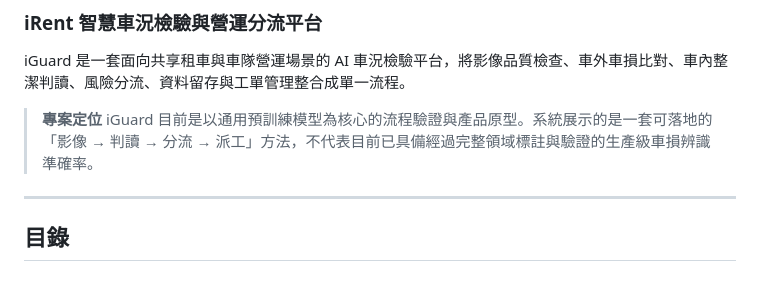
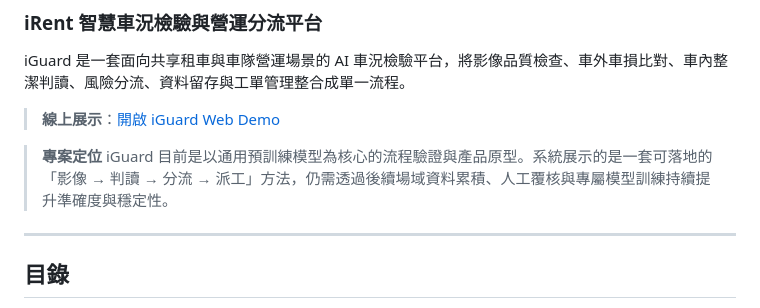
Before and after one commit to happy123903/iGuard-Platform, a Markdown page: README.md, the part around the change. Drawn GitHub-style; blank space fills up the shorter version.

Commit message:
fix: 更新 README，新增線上展示連結並修正專案定位描述

```diff
--- a/README.md
+++ b/README.md
@@ -4,8 +4,10 @@
 
 iGuard 是一套面向共享租車與車隊營運場景的 AI 車況檢驗平台，將影像品質檢查、車外車損比對、車內整潔判讀、風險分流、資料留存與工單管理整合成單一流程。
 
+> **線上展示**：[開啟 iGuard Web Demo](https://happy123903.github.io/iGuard-Platform/)
+
 > **專案定位**
-> iGuard 目前是以通用預訓練模型為核心的流程驗證與產品原型。系統展示的是一套可落地的「影像 → 判讀 → 分流 → 派工」方法，不代表目前已具備經過完整領域標註與驗證的生產級車損辨識準確率。
+> iGuard 目前是以通用預訓練模型為核心的流程驗證與產品原型。系統展示的是一套可落地的「影像 → 判讀 → 分流 → 派工」方法，仍需透過後續場域資料累積、人工覆核與專屬模型訓練持續提升準確度與穩定性。
 
 ---
 
```
